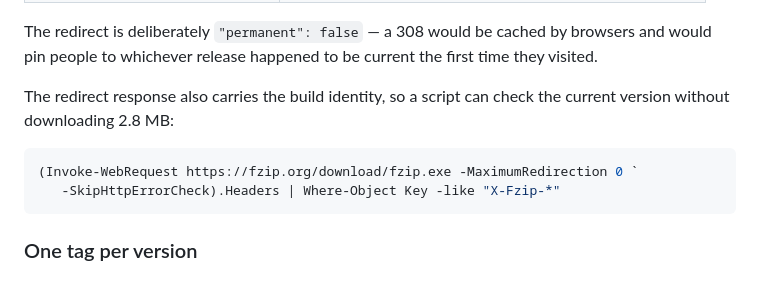
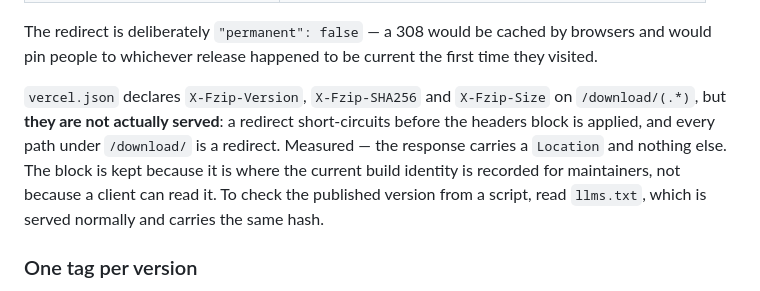
Before and after one commit to xmetaads/Fzip, a Markdown page: WEBSITE.md, the part around the change. Rendered like a GitHub page.

Commit message:
Correct a documented header check that a redirect never serves

````diff
--- a/WEBSITE.md
+++ b/WEBSITE.md
@@ -90,13 +90,14 @@ The redirect is deliberately `"permanent": false` — a 308 would be cached by
 browsers and would pin people to whichever release happened to be current the
 first time they visited.
 
-The redirect response also carries the build identity, so a script can check the
-current version without downloading 2.8 MB:
-
-```powershell
-(Invoke-WebRequest https://fzip.org/download/fzip.exe -MaximumRedirection 0 `
-   -SkipHttpErrorCheck).Headers | Where-Object Key -like "X-Fzip-*"
-```
+`vercel.json` declares `X-Fzip-Version`, `X-Fzip-SHA256` and `X-Fzip-Size` on
+`/download/(.*)`, but **they are not actually served**: a redirect short-circuits
+before the headers block is applied, and every path under `/download/` is a
+redirect. Measured — the response carries a `Location` and nothing else. The
+block is kept because it is where the current build identity is recorded for
+maintainers, not because a client can read it. To check the published version
+from a script, read `llms.txt`, which is served normally and carries the same
+hash.
 
 ### One tag per version
 
````
